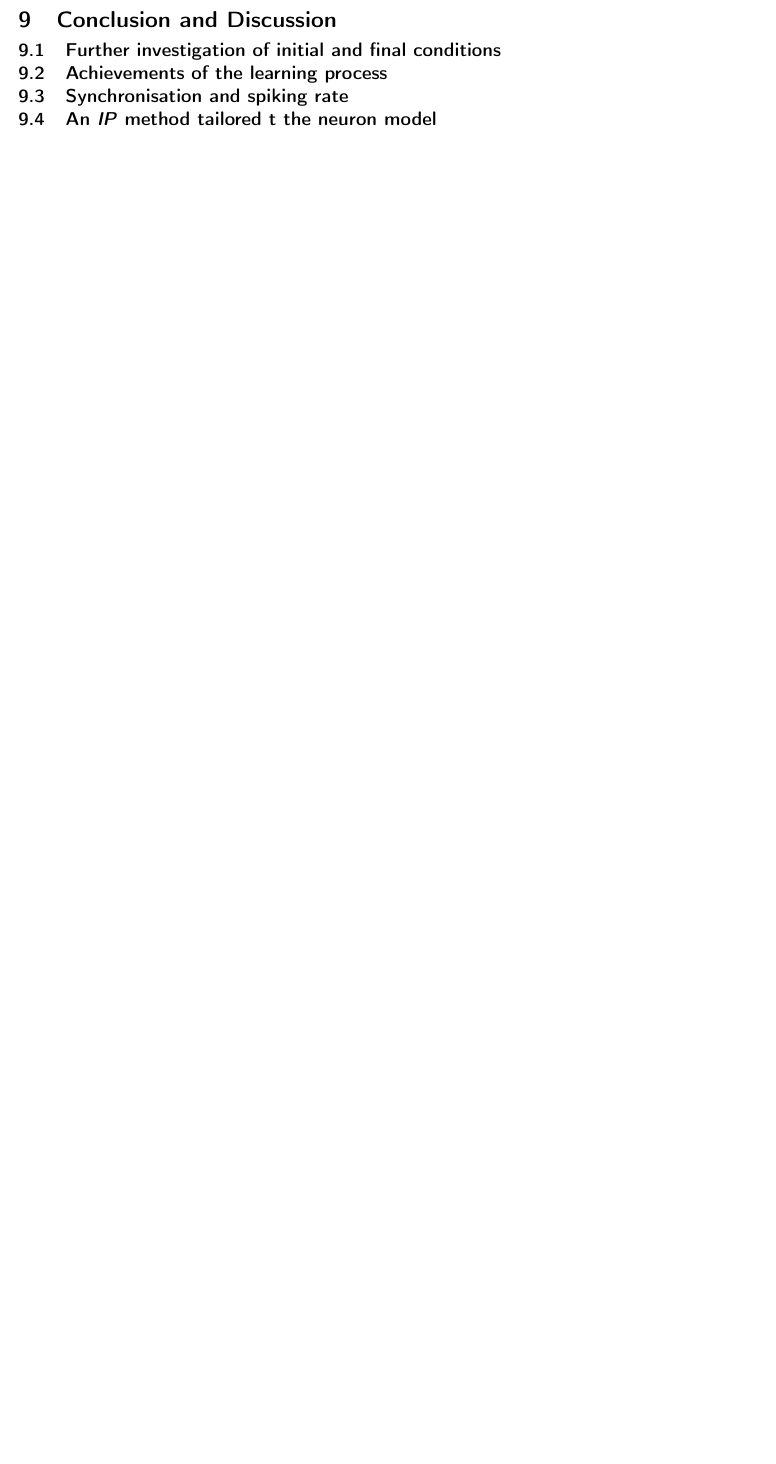
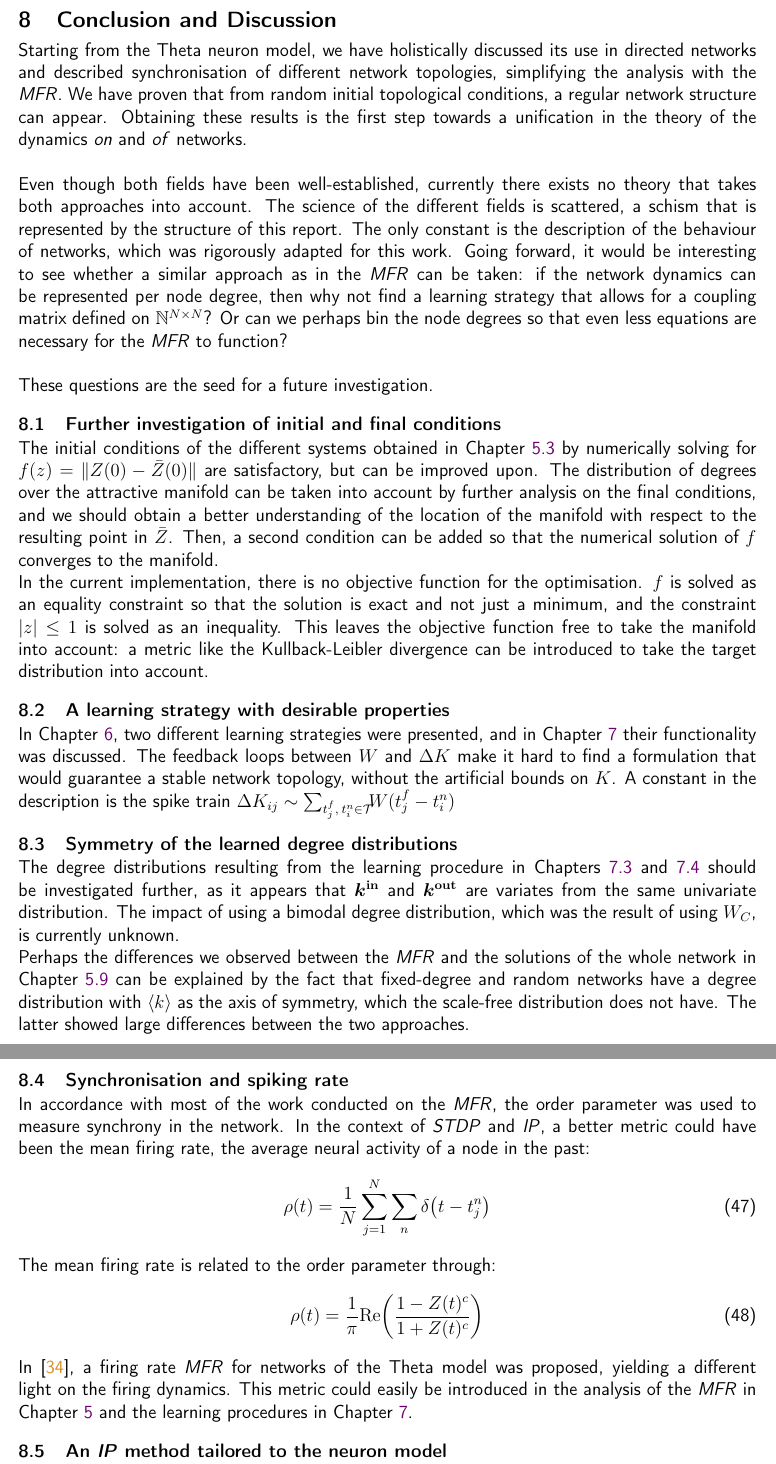
Before and after one commit to simonaertssen/AdaptiveNeuronalNetworks, a LaTeX document (Writing/main.tex, which reads Writing/Mainmatter/Conclusion and discussion.tex): part of page 37 of 43 before the commit and two parts of pages 37 and 38 of 44 after it, the two joined at a grey line, cut so that both start at the same text, the shorter picture padded with empty space. Compiled offline with pdfLaTeX.

Commit message:
adding labels everywhere for references and adding more parts to the discussion with sources

```diff
--- a/Writing/Mainmatter/Conclusion and discussion.tex
+++ b/Writing/Mainmatter/Conclusion and discussion.tex
@@ -3,10 +3,40 @@
 \section{Conclusion and Discussion} \label{sec:ConclusionAndDiscussion}
 %\textcolor{red}{TODO}: \textsl{what did we achieve with this work?}
 
+Starting from the Theta neuron model, we have holistically discussed its use in directed networks and described synchronisation of different network topologies, simplifying the analysis with the \MFR. We have proven that from random initial topological conditions, a regular network structure can appear. Obtaining these results is the first step towards a unification in the theory of the dynamics \textsl{on} and \textsl{of} networks. \\
+
+Even though both fields have been well-established, currently there exists no theory that takes both approaches into account. The science of the different fields is scattered, a schism that is represented by the structure of this report. The only constant is the description of the behaviour of networks, which was rigorously adapted for this work. Going forward, it would be interesting to see whether a similar approach as in the \MFR can be taken: if the network dynamics can be represented per node degree, then why not find a learning strategy that allows for a coupling matrix defined on $\mathbb{N}^{N \times N}$? Or can we perhaps bin the node degrees so that even less equations are necessary for the \MFR to function? \\
+
+These questions are the seed for a future investigation.
+
+
 \subsection{Further investigation of initial and final conditions}
+The initial conditions of the different systems obtained in Chapter \ref{sec:initialconditions} by numerically solving for $f(z) = \| Z(0) - \bar{Z}(0) \|$ are satisfactory, but can be improved upon. The distribution of degrees over the attractive manifold can be taken into account by further analysis on the final conditions, and we should obtain a better understanding of the location of the manifold with respect to the resulting point in $\bar{Z}$. Then, a second condition can be added so that the numerical solution of $f$ converges to the manifold.
 
-\subsection{Achievements of the learning process}
+In the current implementation, there is no objective function for the optimisation. $f$ is solved as an equality constraint so that the solution is exact and not just a minimum, and the constraint $| z | \leq 1$ is solved as an inequality. This leaves the objective function free to take the manifold into account: a metric like the Kullback-Leibler divergence can be introduced to take the target distribution into account.
+
+
+\subsection{A learning strategy with desirable properties}
+In Chapter \ref{sec:HebbianLearningAndSynapticPlasticity}, two different learning strategies were presented, and in Chapter \ref{sec:EmergingNetworkTopologies} their functionality was discussed. The feedback loops between $W$ and $\Delta K$ make it hard to find a formulation that would guarantee a stable network topology, without the artificial bounds on $K$.
+A constant in the description is the spike train $\Delta K_{ij} \sim \sum_{t_{j}^{f}, \: t_i^{n} \in \mathcal{T}} \hspace{-2mm} W (t_{j}^{f}-t_i^{n} )$
+
+\subsection{Symmetry of the learned degree distributions}
+The degree distributions resulting from the learning procedure in Chapters \ref{sec:STDPlearning} and \ref{sec:STDPandIPlearning} should be investigated further, as it appears that $\kinb$ and $\koutb$ are variates from the same univariate distribution. The impact of using a bimodal degree distribution, which was the result of using $W_C$, is currently unknown.
+
+Perhaps the differences we observed between the \MFR and the solutions of the whole network in Chapter \ref{sec:resArbNetw} can be explained by the fact that fixed-degree and random networks have a degree distribution with $\kmean$ as the axis of symmetry, which the scale-free distribution does not have. The latter showed large differences between the two approaches.
+
 
 \subsection{Synchronisation and spiking rate}
+In accordance with most of the work conducted on the \MFR, the order parameter was used to measure synchrony in the network. In the context of \STDP and \IP, a better metric could have been the mean firing rate, the average neural activity of a node in the past:
+\begin{align}
+\rho(t)=\frac{1}{N} \sum_{j=1}^{N} \sum_{n} \delta\left(t-t_{j}^{n}\right)
+\end{align}
+The mean firing rate is related to the order parameter through:
+\begin{align}
+\rho(t) = \frac{1}{\pi} \Re \left(\frac{1-Z(t)^c}{1+Z(t)^c}\right)
+\end{align}
+In \cite{Montbrio2015}, a firing rate \MFR for networks of the Theta model was proposed, yielding a different light on the firing dynamics. This metric could easily be introduced in the analysis of the \MFR in Chapter \ref{sec:MFRSUndirected} and the learning procedures in Chapter \ref{sec:EmergingNetworkTopologies}.
 
-\subsection{An \IP method tailored t the neuron model}
+
+\subsection{An \IP method tailored to the neuron model}
+Concerns were raised about \IP facilitating faster convergence of $\kmean$ in Chapter \ref{sec:IP}. In \cite{Zhang2019}
```
Also changed, not shown: Writing/Frontmatter/Nomenclature.tex (+2 -1 lines), Writing/Mainmatter/Emerging Network Topologies.tex (+6 -6 lines), Writing/Mainmatter/Hebbian Learning and Plasticity.tex (+1 -1 lines), Writing/Mainmatter/OttAntonsen Directed Graphs.tex (+3 -2 lines), Writing/references.bib (+21 -0 lines).
